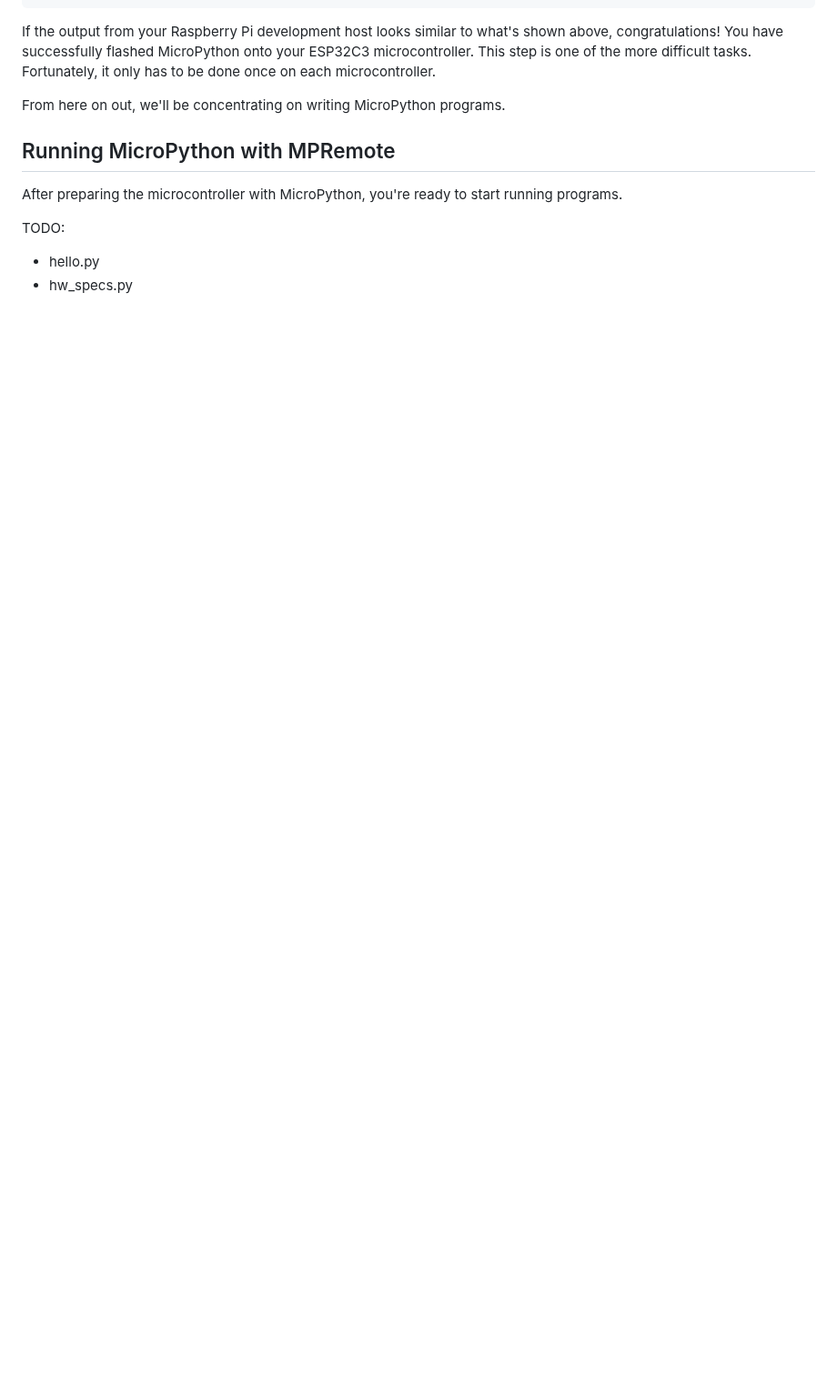
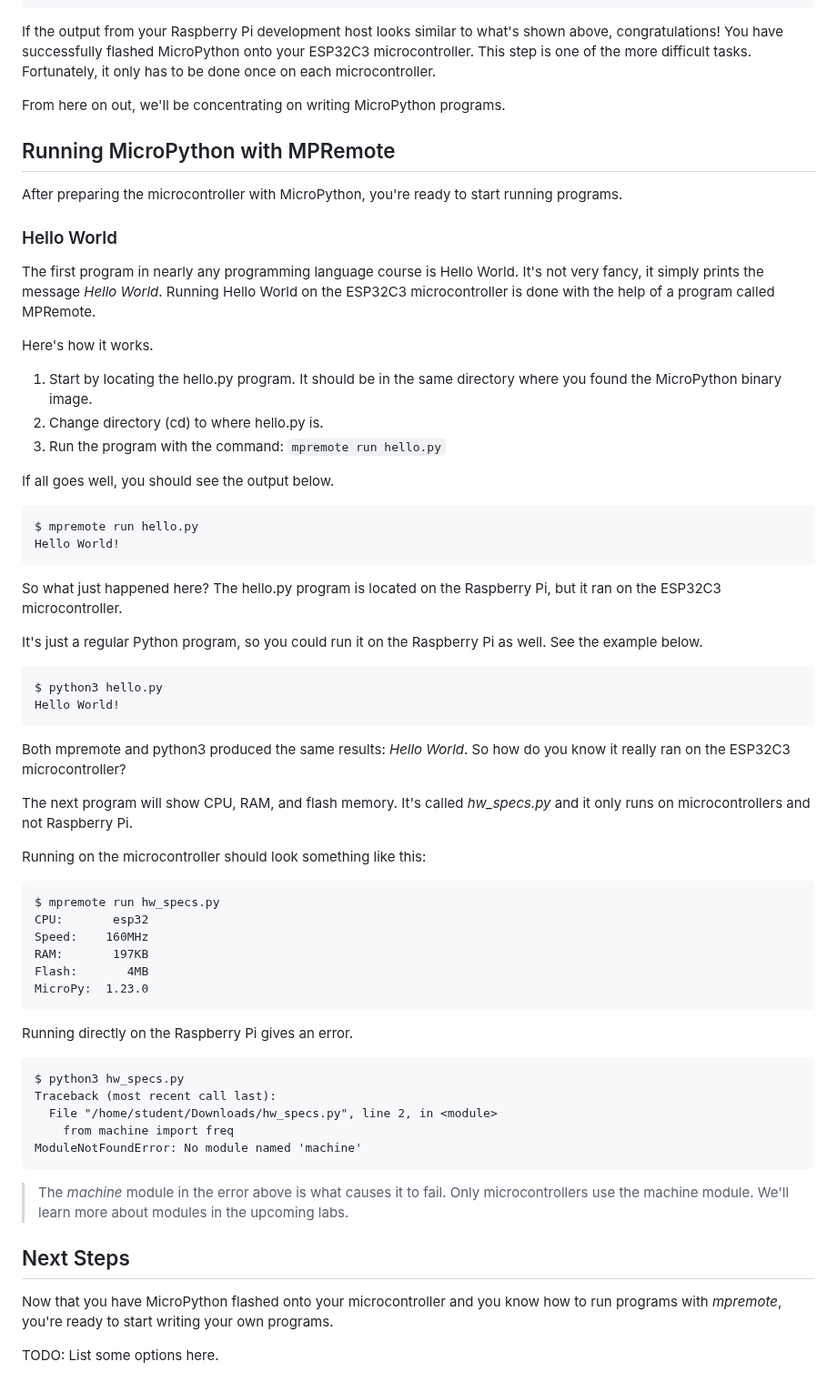
Before and after one commit to DavesCodeMusings/school-coding-lab, a Markdown page: docs/labs/MicroPython_on_ESP32.md, the part around the change. Shown at 91% size. Rendered like a GitHub page; blank space fills up the shorter version.

````diff
--- a/docs/labs/MicroPython_on_ESP32.md
+++ b/docs/labs/MicroPython_on_ESP32.md
@@ -82,6 +82,58 @@ From here on out, we'll be concentrating on writing MicroPython programs.
 ## Running MicroPython with MPRemote
 After preparing the microcontroller with MicroPython, you're ready to start running programs.
 
-TODO:
-* hello.py
-* hw_specs.py
+### Hello World
+The first program in nearly any programming language course is Hello World. It's not very fancy, it simply prints the message _Hello World_. Running Hello World on the ESP32C3 microcontroller is done with the help of a program called MPRemote.
+
+Here's how it works.
+1. Start by locating the hello.py program. It should be in the same directory where you found the MicroPython binary image.
+2. Change directory (cd) to where hello.py is.
+3. Run the program with the command: `mpremote run hello.py`
+
+If all goes well, you should see the output below.
+
+```
+$ mpremote run hello.py
+Hello World!
+```
+
+So what just happened here? The hello.py program is located on the Raspberry Pi, but it ran on the ESP32C3 microcontroller.
+
+It's just a regular Python program, so you could run it on the Raspberry Pi as well. See the example below.
+
+```
+$ python3 hello.py
+Hello World!
+```
+
+Both mpremote and python3 produced the same results: _Hello World_. So how do you know it really ran on the ESP32C3 microcontroller?
+
+The next program will show CPU, RAM, and flash memory. It's called _hw_specs.py_ and it only runs on microcontrollers and not Raspberry Pi.
+
+Running on the microcontroller should look something like this:
+
+```
+$ mpremote run hw_specs.py
+CPU:       esp32
+Speed:    160MHz
+RAM:       197KB
+Flash:       4MB
+MicroPy:  1.23.0
+```
+
+Running directly on the Raspberry Pi gives an error.
+
+```
+$ python3 hw_specs.py
+Traceback (most recent call last):
+  File "/home/student/Downloads/hw_specs.py", line 2, in <module>
+    from machine import freq
+ModuleNotFoundError: No module named 'machine'
+```
+
+>The _machine_ module in the error above is what causes it to fail. Only microcontrollers use the machine module. We'll learn more about modules in the upcoming labs.
+
+## Next Steps
+Now that you have MicroPython flashed onto your microcontroller and you know how to run programs with _mpremote_, you're ready to start writing your own programs.
+
+TODO: List some options here.
````
